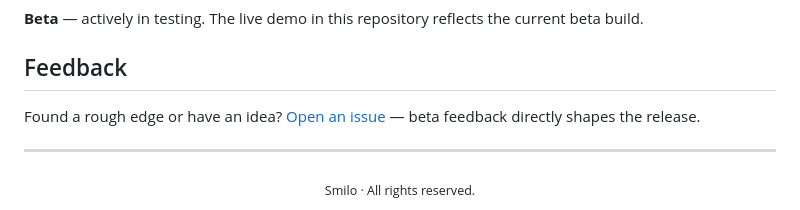
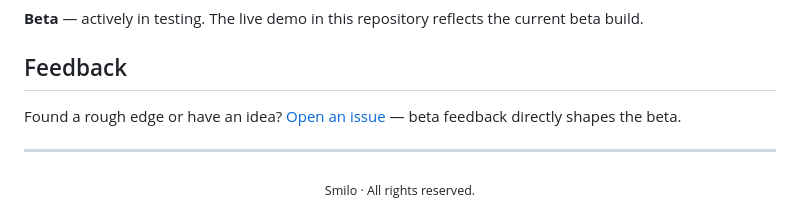
Before and after one commit to Comet-Suite/smilo-pdf-viewer, a Markdown page: README.md, the part around the change. GitHub-like rendering.

Commit message:
Keep README wording beta-only

```diff
--- a/README.md
+++ b/README.md
@@ -110,7 +110,7 @@ Smilo is in **beta testing** and is **not yet released**. The desktop applicatio
 
 ## Feedback
 
-Found a rough edge or have an idea? [Open an issue](https://github.com/Comet-Suite/smilo-pdf-viewer/issues) — beta feedback directly shapes the release.
+Found a rough edge or have an idea? [Open an issue](https://github.com/Comet-Suite/smilo-pdf-viewer/issues) — beta feedback directly shapes the beta.
 
 ---
 
```
